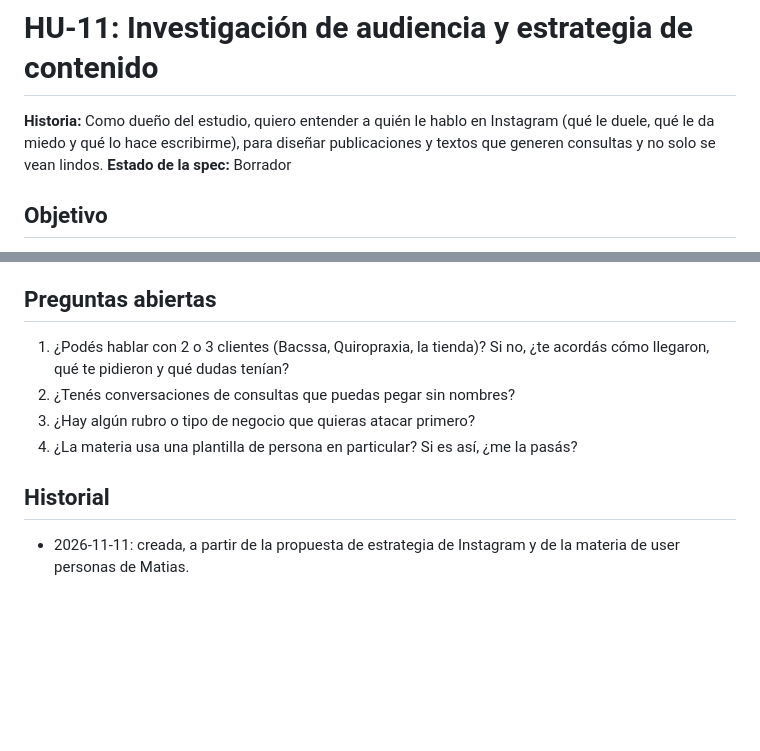
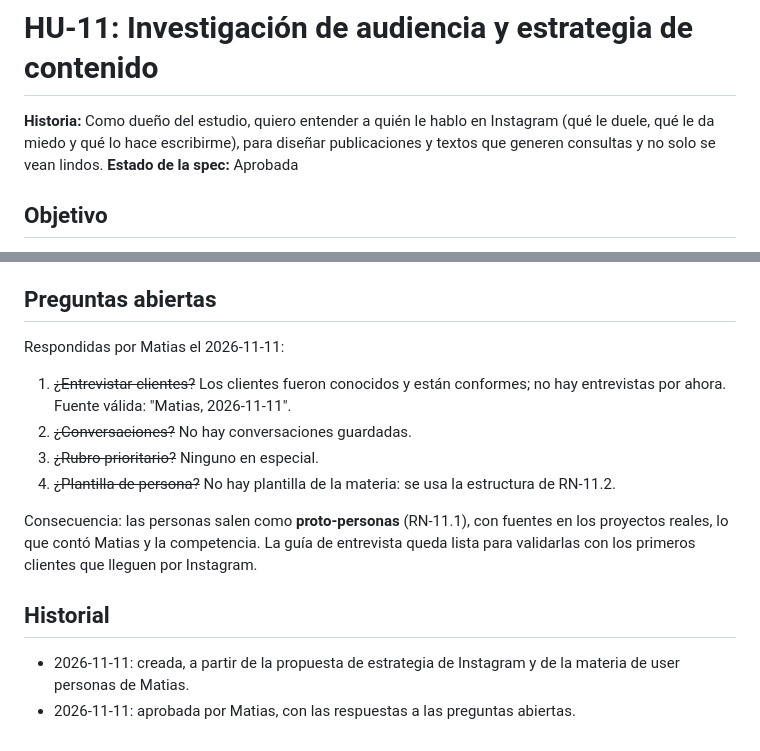
Before and after one commit to matiaslopez237/Portfolio, a Markdown page: docs/specs/HU-11-investigacion-audiencia.md, 2 parts joined by grey strips. GitHub-like rendering; blank space fills up the shorter version.

Commit message:
docs(HU-11): spec aprobada

```diff
--- a/docs/specs/HU-11-investigacion-audiencia.md
+++ b/docs/specs/HU-11-investigacion-audiencia.md
@@ -1,7 +1,7 @@
 # HU-11: Investigación de audiencia y estrategia de contenido
 
 **Historia:** Como dueño del estudio, quiero entender a quién le hablo en Instagram (qué le duele, qué le da miedo y qué lo hace escribirme), para diseñar publicaciones y textos que generen consultas y no solo se vean lindos.
-**Estado de la spec:** Borrador
+**Estado de la spec:** Aprobada
 
 ## Objetivo
 Armar la base de la estrategia de Instagram antes de rediseñar los posts (HU-12) y hacer reels (HU-13). Se entrega en `brand/instagram/estrategia/`:
@@ -62,10 +62,14 @@ Armar la base de la estrategia de Instagram antes de rediseñar los posts (HU-12
 - [ ] CA-11.9: ¿Las personas se parecen a tus clientes reales y te sirven para decidir qué publicar? — firmado:
 
 ## Preguntas abiertas
-1. ¿Podés hablar con 2 o 3 clientes (Bacssa, Quiropraxia, la tienda)? Si no, ¿te acordás cómo llegaron, qué te pidieron y qué dudas tenían?
-2. ¿Tenés conversaciones de consultas que puedas pegar sin nombres?
-3. ¿Hay algún rubro o tipo de negocio que quieras atacar primero?
-4. ¿La materia usa una plantilla de persona en particular? Si es así, ¿me la pasás?
+Respondidas por Matias el 2026-11-11:
+1. ~~¿Entrevistar clientes?~~ Los clientes fueron conocidos y están conformes; no hay entrevistas por ahora. Fuente válida: "Matias, 2026-11-11".
+2. ~~¿Conversaciones?~~ No hay conversaciones guardadas.
+3. ~~¿Rubro prioritario?~~ Ninguno en especial.
+4. ~~¿Plantilla de persona?~~ No hay plantilla de la materia: se usa la estructura de RN-11.2.
+
+Consecuencia: las personas salen como **proto-personas** (RN-11.1), con fuentes en los proyectos reales, lo que contó Matias y la competencia. La guía de entrevista queda lista para validarlas con los primeros clientes que lleguen por Instagram.
 
 ## Historial
 - 2026-11-11: creada, a partir de la propuesta de estrategia de Instagram y de la materia de user personas de Matias.
+- 2026-11-11: aprobada por Matias, con las respuestas a las preguntas abiertas.
```
